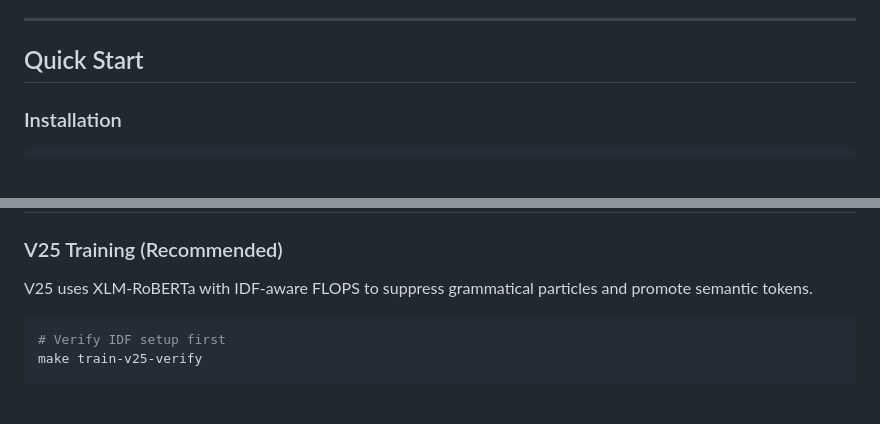
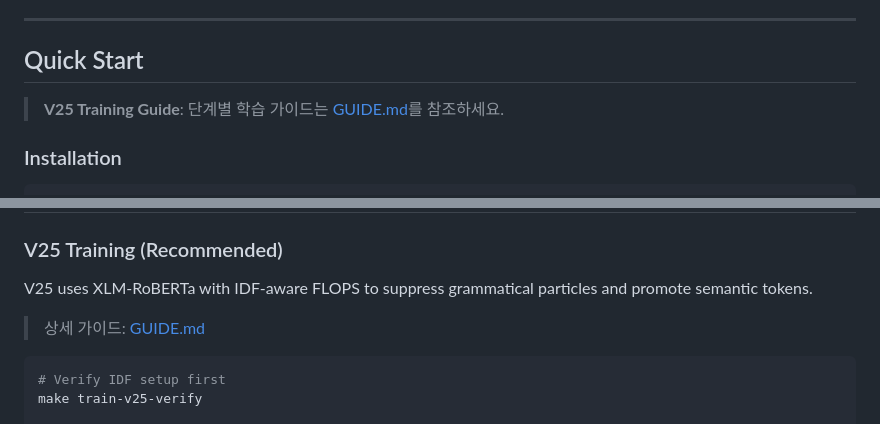
Before and after one commit to sa-project-private-repo/opensearch-neural-pre-train, a Markdown page: README.md, 2 parts joined by grey strips. Rendered like a GitHub page; blank space fills up the shorter version.

````diff
--- a/README.md
+++ b/README.md
@@ -43,6 +43,8 @@ This repository contains training code and benchmarks for Korean neural sparse s
 ---
 
 ## Quick Start
+
+> **V25 Training Guide**: 단계별 학습 가이드는 [GUIDE.md](./GUIDE.md)를 참조하세요.
 
 ### Installation
 
@@ -167,6 +169,8 @@ outputs/benchmark/
 ### V25 Training (Recommended)
 
 V25 uses XLM-RoBERTa with IDF-aware FLOPS to suppress grammatical particles and promote semantic tokens.
+
+> 상세 가이드: [GUIDE.md](./GUIDE.md)
 
 ```bash
 # Verify IDF setup first
````
Also changed, not shown: GUIDE.md (added, +305 -0 lines).
